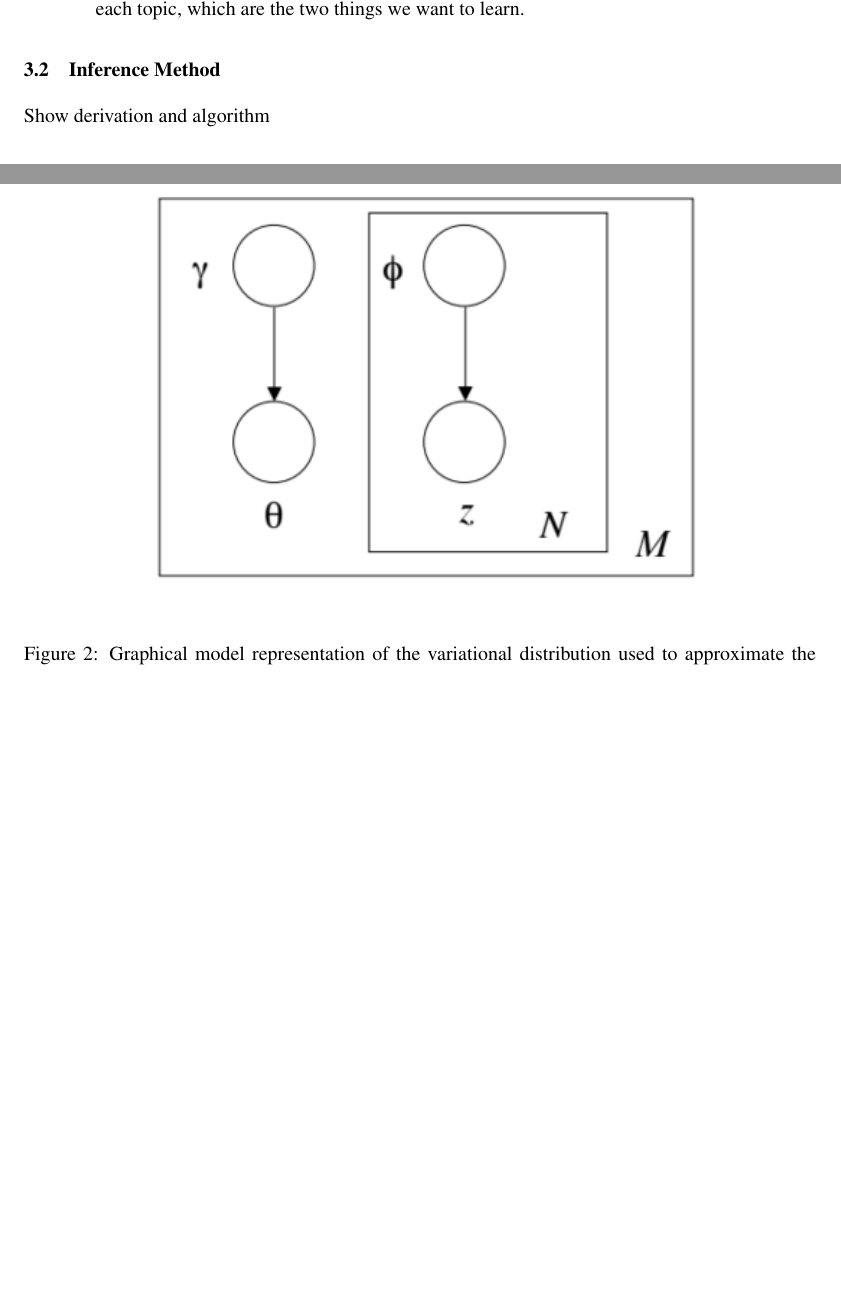
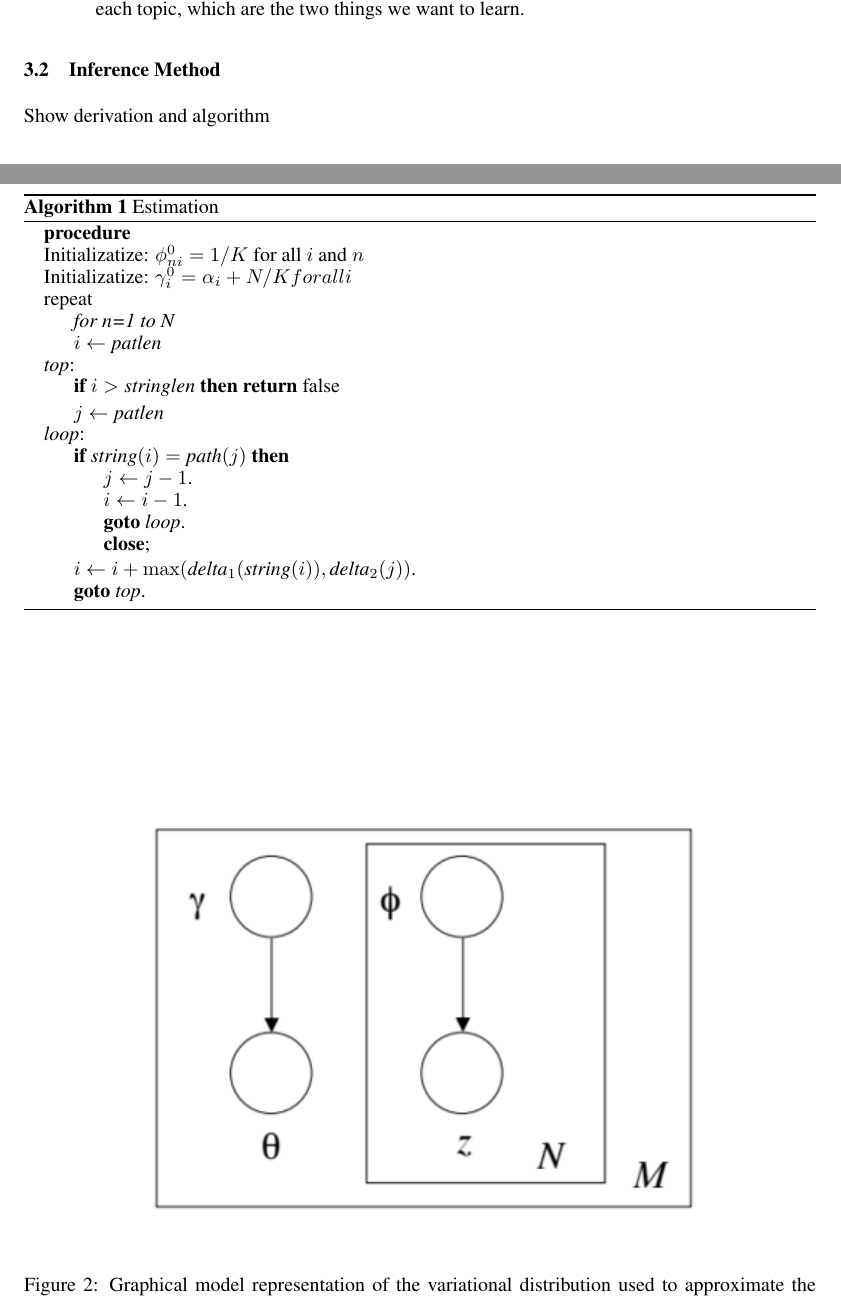
Before and after one commit to sajanptl/eecs545proj, a LaTeX paper (paper/eecs545paper.tex): two parts of pages 2 and 3 of 4, joined at a grey line, cut so that both start at the same text, the shorter picture padded with empty space. Compiled offline with pdfLaTeX.

Commit message:
inf. method

```diff
--- a/paper/eecs545paper.tex
+++ b/paper/eecs545paper.tex
@@ -3,6 +3,10 @@
 \usepackage{hyperref}
 \usepackage{url}
 \usepackage{graphicx}
+\usepackage{algorithm}
+\usepackage{amsmath}
+
+\usepackage[noend]{algpseudocode}
 %\documentstyle[nips14submit_09,times,art10]{article} % For LaTeX 2.09
 
 
@@ -45,7 +49,13 @@ Sajan Patel\\
 
 \nipsfinalcopy % Uncomment for camera-ready version
 
+
+\makeatletter
+\def\BState{\State\hskip-\ALG@thistlm}
+\makeatother
+
 \begin{document}
+
 
 
 \maketitle
@@ -126,6 +136,34 @@ There are two methods to learn these two things: collapsed Gibbs sampling [1] an
 
 \subsection{Inference Method}
 Show derivation and algorithm
+
+\begin{algorithm}
+\caption{Estimation}\label{E-step}
+\begin{algorithmic}
+\Procedure{}{}
+\BState Initializatize: $\phi_{ni}^{0} = 1/K$ for all $i$ and $n$
+\BState Initializatize: $\gamma_{i}^{0} = \alpha_i + N/K for all i$
+\BState repeat
+\State $\textit{for n=1 to N} $
+\State $i \gets \textit{patlen}$
+\BState \emph{top}:
+\If {$i > \textit{stringlen}$} \Return false
+\EndIf
+\State $j \gets \textit{patlen}$
+\BState \emph{loop}:
+\If {$\textit{string}(i) = \textit{path}(j)$}
+\State $j \gets j-1$.
+\State $i \gets i-1$.
+\State \textbf{goto} \emph{loop}.
+\State \textbf{close};
+\EndIf
+\State $i \gets i+\max(\textit{delta}_1(\textit{string}(i)),\textit{delta}_2(j))$.
+\State \textbf{goto} \emph{top}.
+\EndProcedure
+\end{algorithmic}
+\end{algorithm}
+
+
 
 \section{Our Implementation}
 \begin{figure}
```
Also changed, not shown: paper/eecs545paper.pdf.
